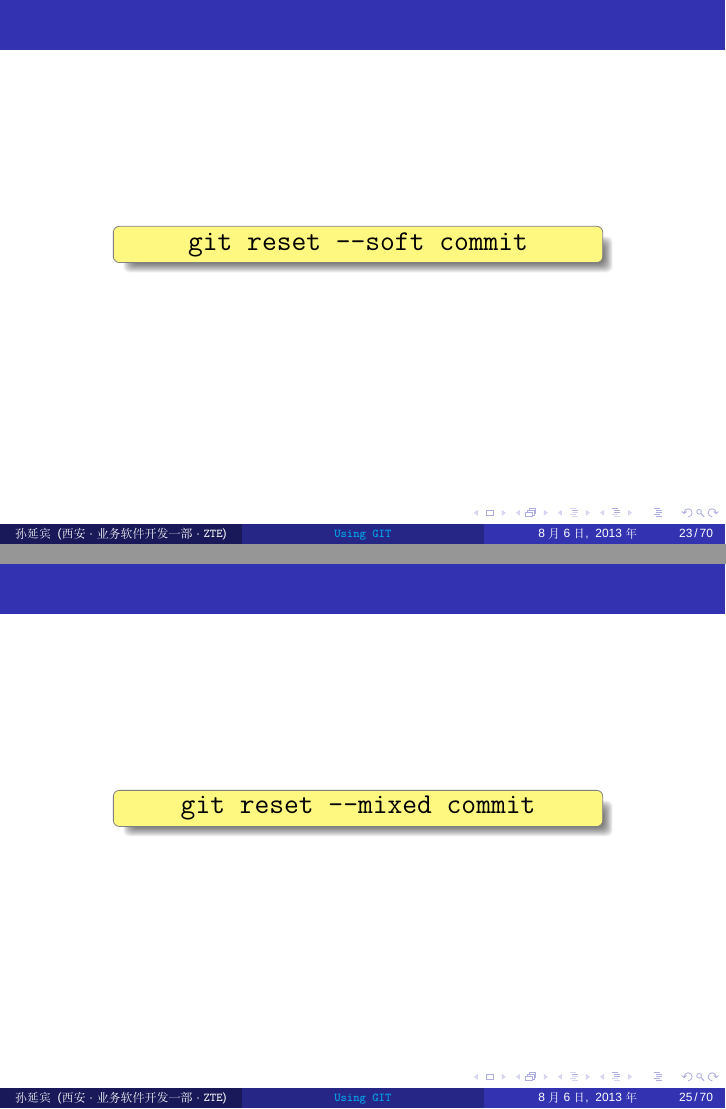
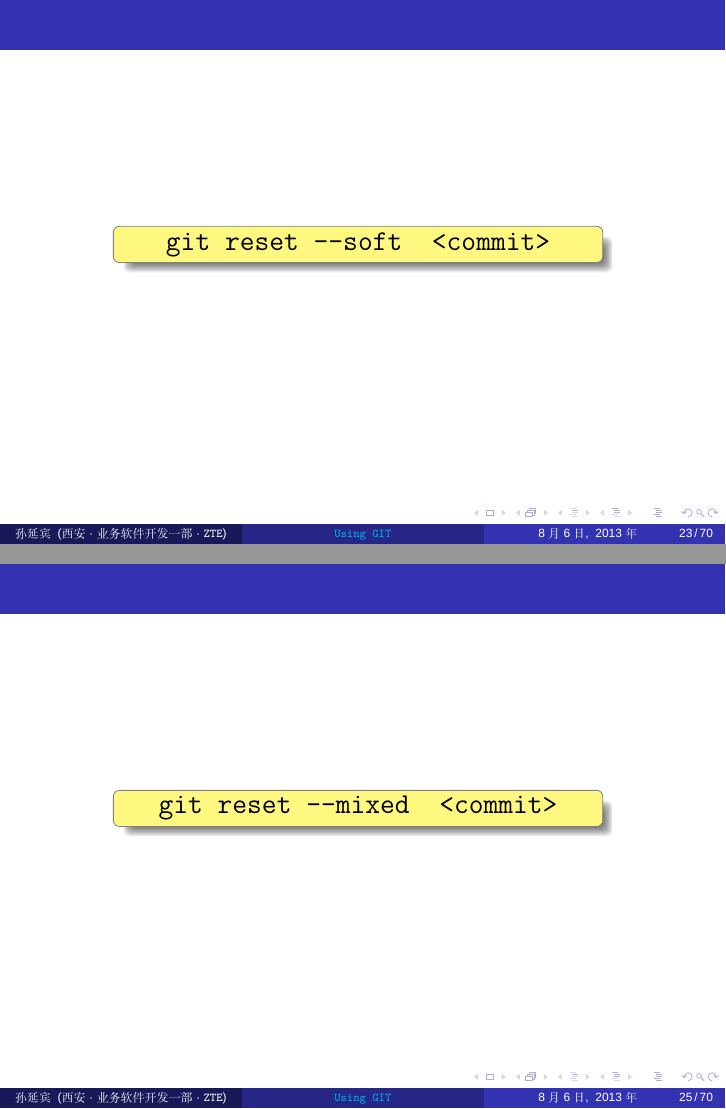
Before and after one commit to ybin/tex, LaTeX slides (beamer_temple/using_git/using_git.tex): pages 23 and 26 of 79, joined at a grey line. Compiled offline with XeLaTeX; a missing font is replaced by an installed copy or a similar font.

Commit message:
some commit surrounded by punctuation.

```diff
--- a/beamer_temple/using_git/using_git.tex
+++ b/beamer_temple/using_git/using_git.tex
@@ -388,12 +388,12 @@
 \end{center}
 \end{frame}
 
-\subsection[git reset \texttt{-{}-}soft commit]{git reset \texttt{-{}-}soft commit}
+\subsection[git reset \texttt{-{}-}soft \surrounded{commit}]{git reset \texttt{-{}-}soft \surrounded{commit}}
 \begin{frame}{\ {}}
-  \gitcmd{git reset \texttt{-{}-}soft commit}
+  \gitcmd{git reset \texttt{-{}-}soft \surrounded{commit}}
 \end{frame}
 
-\begin{frame}{git reset \texttt{-{}-}soft commit}
+\begin{frame}{git reset \texttt{-{}-}soft \surrounded{commit}}
 \begin{center}
   \begin{tikzpicture}[main-style]
     \makeOutline
@@ -414,12 +414,12 @@
 \end{center}
 \end{frame}
 
-\subsection[git reset \texttt{-{}-}mixed commit]{git reset \texttt{-{}-}mixed commit}
+\subsection[git reset \texttt{-{}-}mixed \surrounded{commit}]{git reset \texttt{-{}-}mixed \surrounded{commit}}
 \begin{frame}{\ {}}
-  \gitcmd{git reset \texttt{-{}-}mixed commit}
+  \gitcmd{git reset \texttt{-{}-}mixed \surrounded{commit}}
 \end{frame}
 
-\begin{frame}{git reset \texttt{-{}-}mixed commit}
+\begin{frame}{git reset \texttt{-{}-}mixed \surrounded{commit}}
 \begin{center}
   \begin{tikzpicture}[main-style]
     \makeOutline
```
Also changed, not shown: beamer_temple/using_git/using_git.tex (6 more changed lines).
